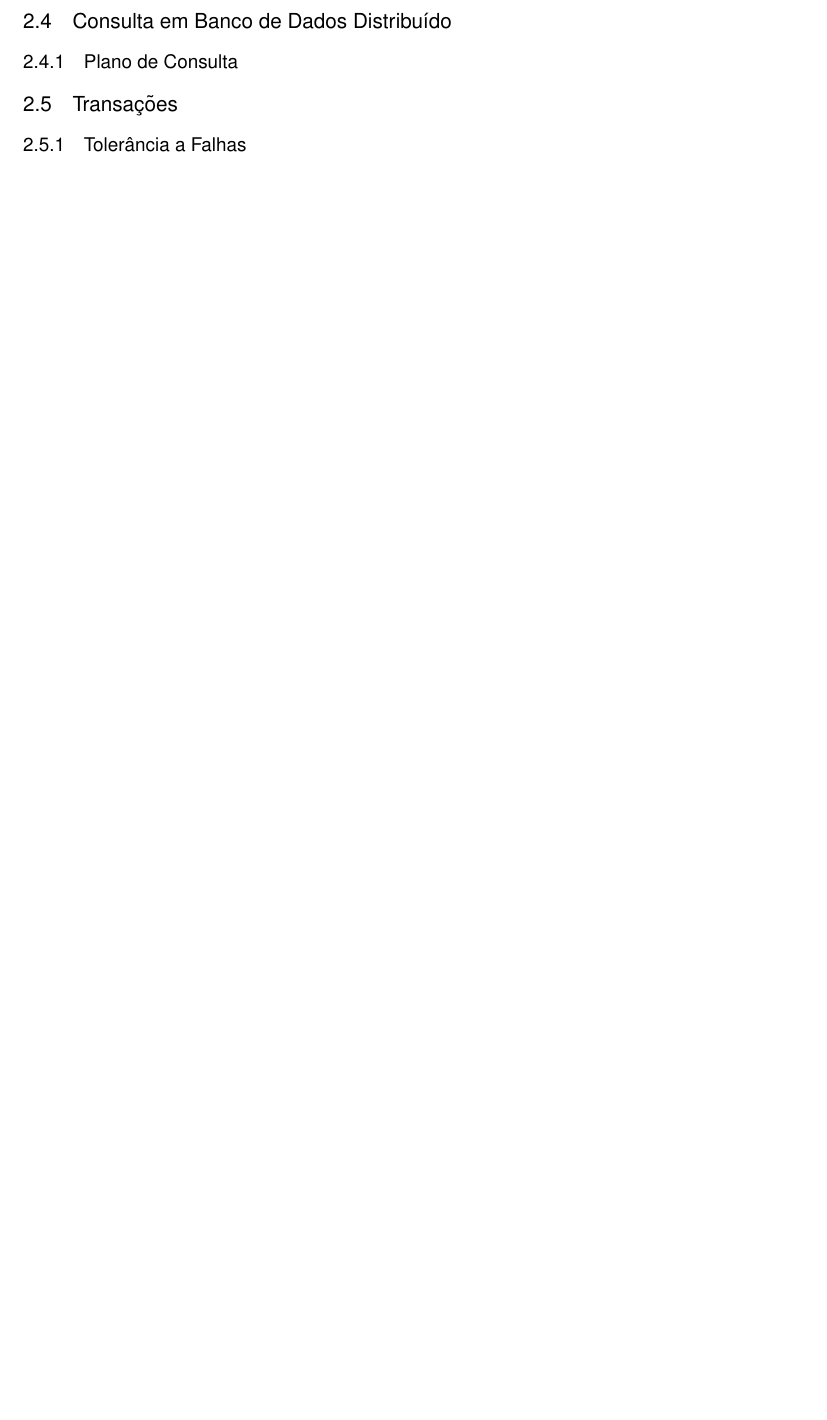
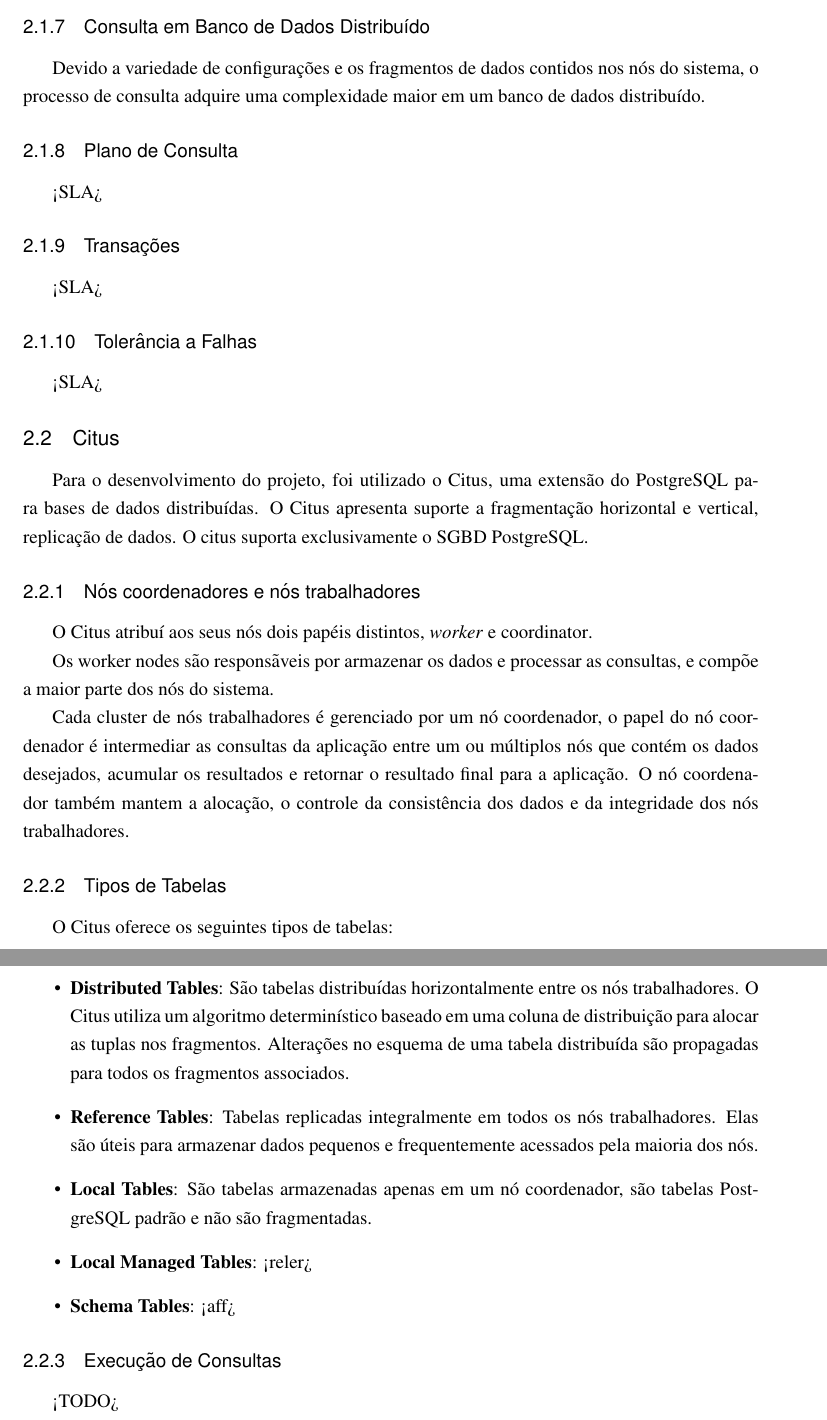
Before and after one commit to VH-Evil-Inc/asgbd, a LaTeX thesis (report/00-main.tex, which reads report/02-fundamentacao.tex): part of page 5 of 11 before the commit and two parts of pages 5 and 6 of 12 after it, the two joined at a grey line, cut so that both start at the same text, the shorter picture padded with empty space. Compiled offline with pdfLaTeX.

Commit message:
Update 02-fundamentacao.tex

```diff
--- a/report/02-fundamentacao.tex
+++ b/report/02-fundamentacao.tex
@@ -39,2 +41 @@
 
-\subsection{Consulta em Banco de Dados Distribuído}
@@ -41,5 +52,58 @@
+\subsubsection{Consulta em Banco de Dados Distribuído}
+Devido a variedade de configurações e os fragmentos de dados contidos nos nós do sistema,
+o processo de consulta adquire uma complexidade maior em um banco de dados distribuído.
+
 \subsubsection{Plano de Consulta}
+<SLA>
+
+\subsubsection{Transações}
+<SLA>
+
+\subsubsection{Tolerância a Falhas}
+<SLA>
+
+\subsection{Citus}
+Para o desenvolvimento do projeto, foi utilizado o Citus, uma extensão do PostgreSQL para bases de dados distribuídas.
+O Citus apresenta suporte a fragmentação horizontal e vertical, replicação de dados.
+O citus suporta exclusivamente o SGBD PostgreSQL.
 
 
-\subsection{Transações}
-\subsubsection{Tolerância a Falhas}
+\subsubsection{Nós coordenadores e nós trabalhadores}
+
+O  Citus atribuí aos seus nós dois papéis distintos,
+\textit{worker} e \text{coordinator}.
+
+Os \text{worker nodes} são responsãveis por armazenar os dados e processar as consultas,
+e compõe a maior parte dos nós do sistema.
+
+Cada cluster de nós trabalhadores é gerenciado por um nó coordenador,
+o papel do nó coordenador é intermediar as consultas da aplicação entre um ou múltiplos
+nós que contém os dados desejados, acumular os resultados e retornar o resultado final para a aplicação.
+O nó coordenador também mantem a alocação, o controle da consistência dos dados
+e da integridade dos nós trabalhadores.
+
+\subsubsection{Tipos de Tabelas}
+O Citus oferece os seguintes tipos de tabelas:
+\begin{itemize}
+	\item \textbf{Distributed Tables}:
+	São tabelas distribuídas horizontalmente entre os nós trabalhadores.
+	O Citus utiliza um algoritmo determinístico baseado em uma coluna de distribuição para alocar as tuplas nos fragmentos.
+	Alterações no esquema de uma tabela distribuída são propagadas para todos os fragmentos associados.
+
+	\item \textbf{Reference Tables}:
+	Tabelas replicadas integralmente em todos os nós trabalhadores.
+	Elas são úteis para armazenar dados pequenos e frequentemente acessados pela maioria dos nós.
+
+	\item \textbf{Local Tables}:
+	São tabelas armazenadas apenas em um nó coordenador, são tabelas PostgreSQL padrão e não são fragmentadas.
+
+	\item \textbf{Local Managed Tables}:
+	<reler>
+
+	\item \textbf{Schema Tables}:
+	<aff>
+
+\end{itemize}
+
+\subsubsection{Execução de Consultas}
+<TODO>
```
Also changed, not shown: report/02-fundamentacao.tex (20 more changed lines).
